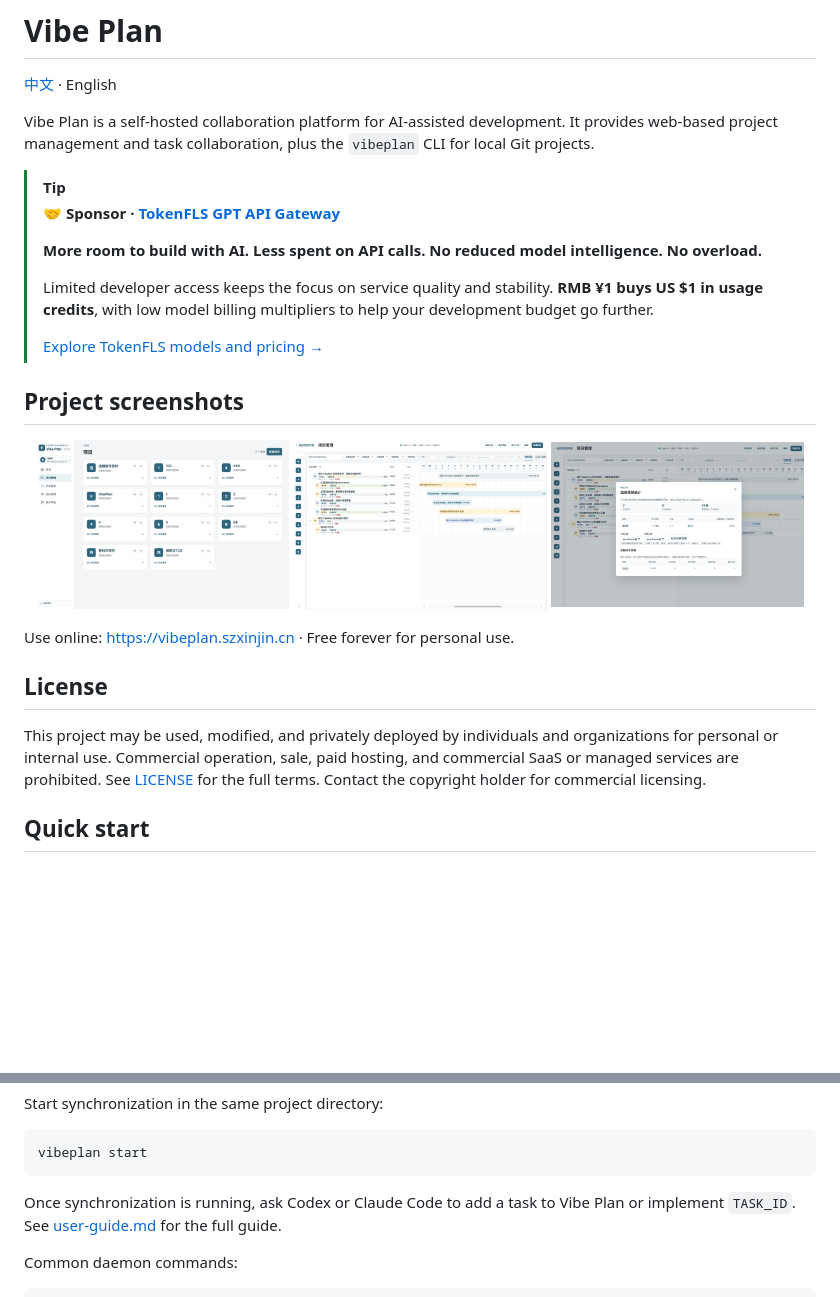
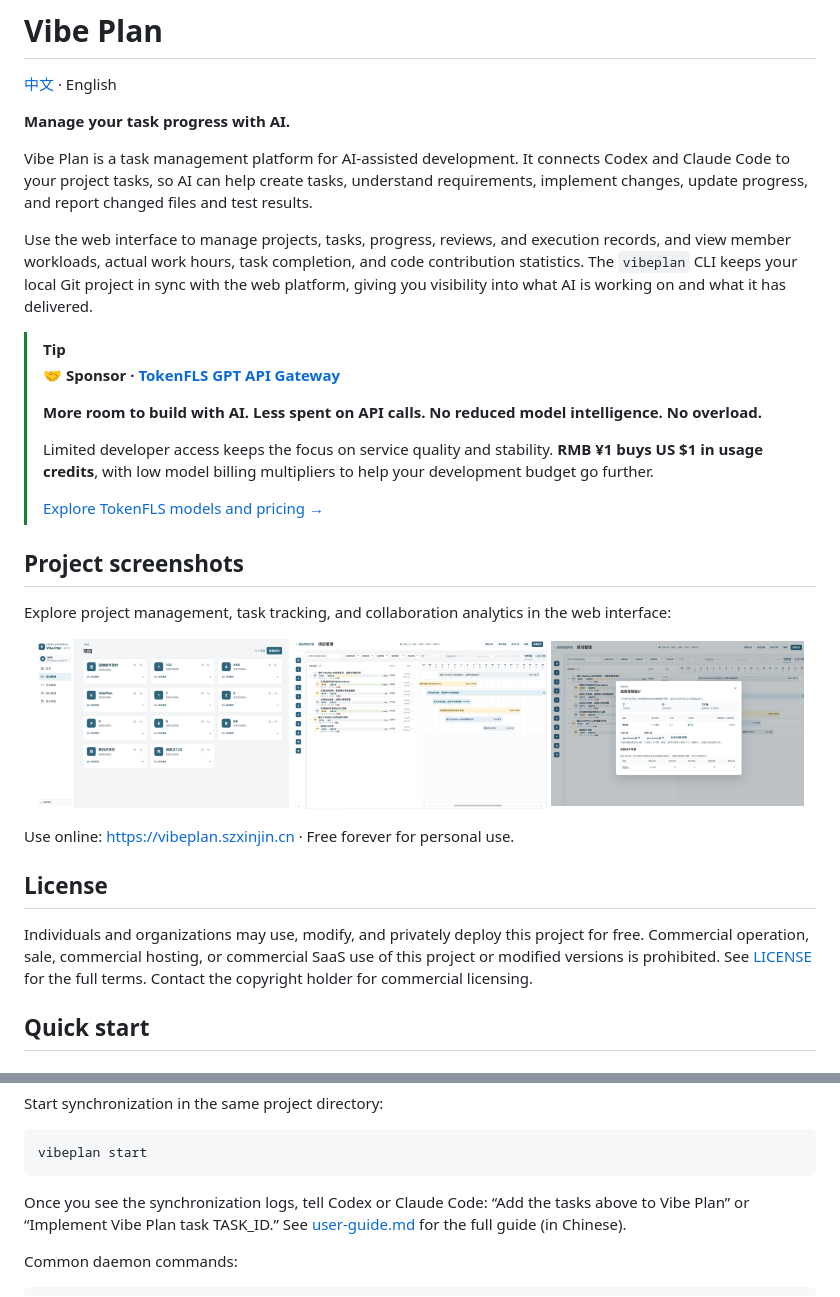
Before and after one commit to jaydenluo/vibeplan, a Markdown page: README.en.md, 2 parts joined by grey strips. GitHub-like rendering; blank space fills up the shorter version.

````diff
--- a/README.en.md
+++ b/README.en.md
@@ -2,7 +2,11 @@
 
 [中文](README.md) · English
 
-Vibe Plan is a self-hosted collaboration platform for AI-assisted development. It provides web-based project management and task collaboration, plus the `vibeplan` CLI for local Git projects.
+**Manage your task progress with AI.**
+
+Vibe Plan is a task management platform for AI-assisted development. It connects Codex and Claude Code to your project tasks, so AI can help create tasks, understand requirements, implement changes, update progress, and report changed files and test results.
+
+Use the web interface to manage projects, tasks, progress, reviews, and execution records, and view member workloads, actual work hours, task completion, and code contribution statistics. The `vibeplan` CLI keeps your local Git project in sync with the web platform, giving you visibility into what AI is working on and what it has delivered.
 
 > [!TIP]
 > **🤝 Sponsor · [TokenFLS GPT API Gateway](https://www.tokenfls.com)**
@@ -15,6 +19,8 @@ Vibe Plan is a self-hosted collaboration platform for AI-assisted development. I
 
 ## Project screenshots
 
+Explore project management, task tracking, and collaboration analytics in the web interface:
+
 <p align="center">
   <img src="projects.png" alt="Project management" width="32%" />
   <img src="projects2.png" alt="Task management" width="32%" />
@@ -25,7 +31,7 @@ Use online: [https://vibeplan.szxinjin.cn](https://vibeplan.szxinjin.cn) · Free
 
 ## License
 
-This project may be used, modified, and privately deployed by individuals and organizations for personal or internal use. Commercial operation, sale, paid hosting, and commercial SaaS or managed services are prohibited. See [LICENSE](LICENSE) for the full terms. Contact the copyright holder for commercial licensing.
+Individuals and organizations may use, modify, and privately deploy this project for free. Commercial operation, sale, commercial hosting, or commercial SaaS use of this project or modified versions is prohibited. See [LICENSE](LICENSE) for the full terms. Contact the copyright holder for commercial licensing.
 
 ## Quick start
 
@@ -73,7 +79,7 @@ Start synchronization in the same project directory:
 vibeplan start
 ```
 
-Once synchronization is running, ask Codex or Claude Code to add a task to Vibe Plan or implement `TASK_ID`. See [user-guide.md](user-guide.md) for the full guide.
+Once you see the synchronization logs, tell Codex or Claude Code: “Add the tasks above to Vibe Plan” or “Implement Vibe Plan task TASK_ID.” See [user-guide.md](user-guide.md) for the full guide (in Chinese).
 
 Common daemon commands:
 
````
Also changed, not shown: other parts of README.en.md (+50 -0 lines), README.md (+10 -1 lines), docs/images/wechat-qr.jpg (added), 2 other files.
